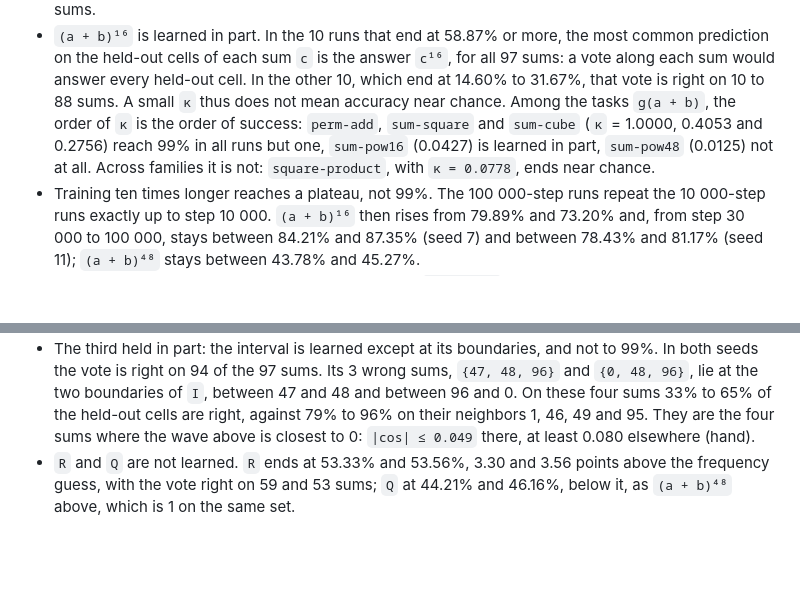
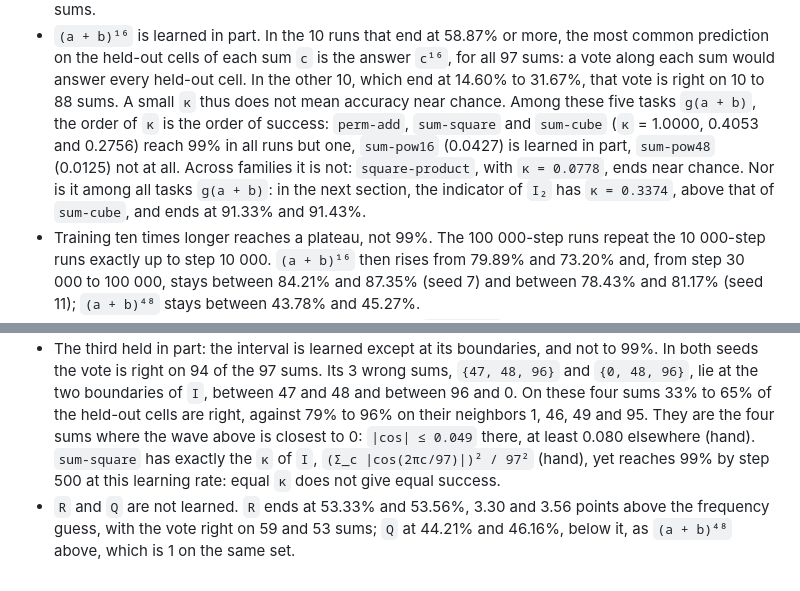
Before and after one commit to fxeqxmulfx/grokking, a Markdown page: experiments/training/README.md, 2 parts joined by grey strips. Rendered like a GitHub page; blank space fills up the shorter version.

Commit message:
Note that equal κ does not give equal success among tasks g(a + b)
The interval and (a + b)^2 have exactly the same κ, (Σ_c |cos(2πc/97)|)²/97²,
but only (a + b)^2 reaches 99%. The claim that κ orders success among the
tasks g(a + b) now names the five tasks it covers: I_2, with κ above that of
sum-cube, ends at 91%.

Co-Authored-By: Claude Opus 5.5 <noreply@anthropic.com>

```diff
--- a/experiments/training/README.md
+++ b/experiments/training/README.md
@@ -142,10 +142,12 @@ guess with the answers' frequencies there scores on average 16.36% for `(a + b)
   prediction on the held-out cells of each sum `c` is the answer `c¹⁶`, for all 97 sums: a vote
   along each sum would answer every held-out cell. In the other 10, which end at 14.60% to
   31.67%, that vote is right on 10 to 88 sums. A small `κ` thus does not mean accuracy near
-  chance. Among the tasks `g(a + b)`, the order of `κ` is the order of success: `perm-add`,
+  chance. Among these five tasks `g(a + b)`, the order of `κ` is the order of success: `perm-add`,
   `sum-square` and `sum-cube` (`κ` = 1.0000, 0.4053 and 0.2756) reach 99% in all runs but one,
   `sum-pow16` (0.0427) is learned in part, `sum-pow48` (0.0125) not at all. Across families it
-  is not: `square-product`, with `κ = 0.0778`, ends near chance.
+  is not: `square-product`, with `κ = 0.0778`, ends near chance. Nor is it among all tasks
+  `g(a + b)`: in the next section, the indicator of `I₂` has `κ = 0.3374`, above that of
+  `sum-cube`, and ends at 91.33% and 91.43%.
 - Training ten times longer reaches a plateau, not 99%. The 100 000-step runs repeat the
   10 000-step runs exactly up to step 10 000. `(a + b)¹⁶` then rises from 79.89% and 73.20% and,
   from step 30 000 to 100 000, stays between 84.21% and 87.35% (seed 7) and between 78.43% and
@@ -214,7 +216,9 @@ whose held-out cells have the right answer as their unique most common predictio
   `{0, 48, 96}`, lie at the two boundaries of `I`, between 47 and 48 and between 96 and 0. On
   these four sums 33% to 65% of the held-out cells are right, against 79% to 96% on their
   neighbors 1, 46, 49 and 95. They are the four sums where the wave above is closest to 0:
-  `|cos| ≤ 0.049` there, at least 0.080 elsewhere (hand).
+  `|cos| ≤ 0.049` there, at least 0.080 elsewhere (hand). `sum-square` has exactly the `κ` of
+  `I`, `(Σ_c |cos(2πc/97)|)² / 97²` (hand), yet reaches 99% by step 500 at this learning rate:
+  equal `κ` does not give equal success.
 - `R` and `Q` are not learned. `R` ends at 53.33% and 53.56%, 3.30 and 3.56 points above the
   frequency guess, with the vote right on 59 and 53 sums; `Q` at 44.21% and 46.16%, below it, as
   `(a + b)⁴⁸` above, which is 1 on the same set.
```
